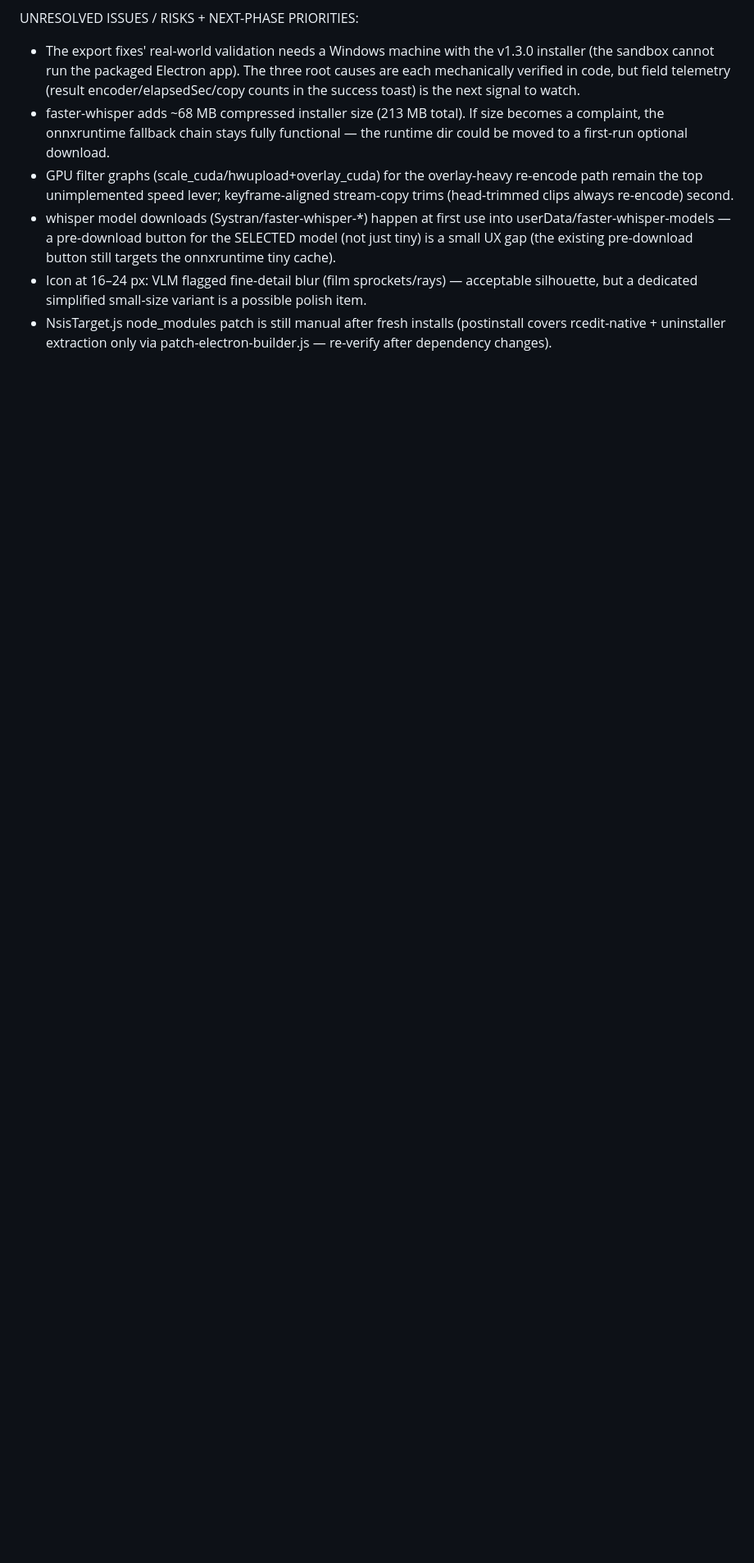
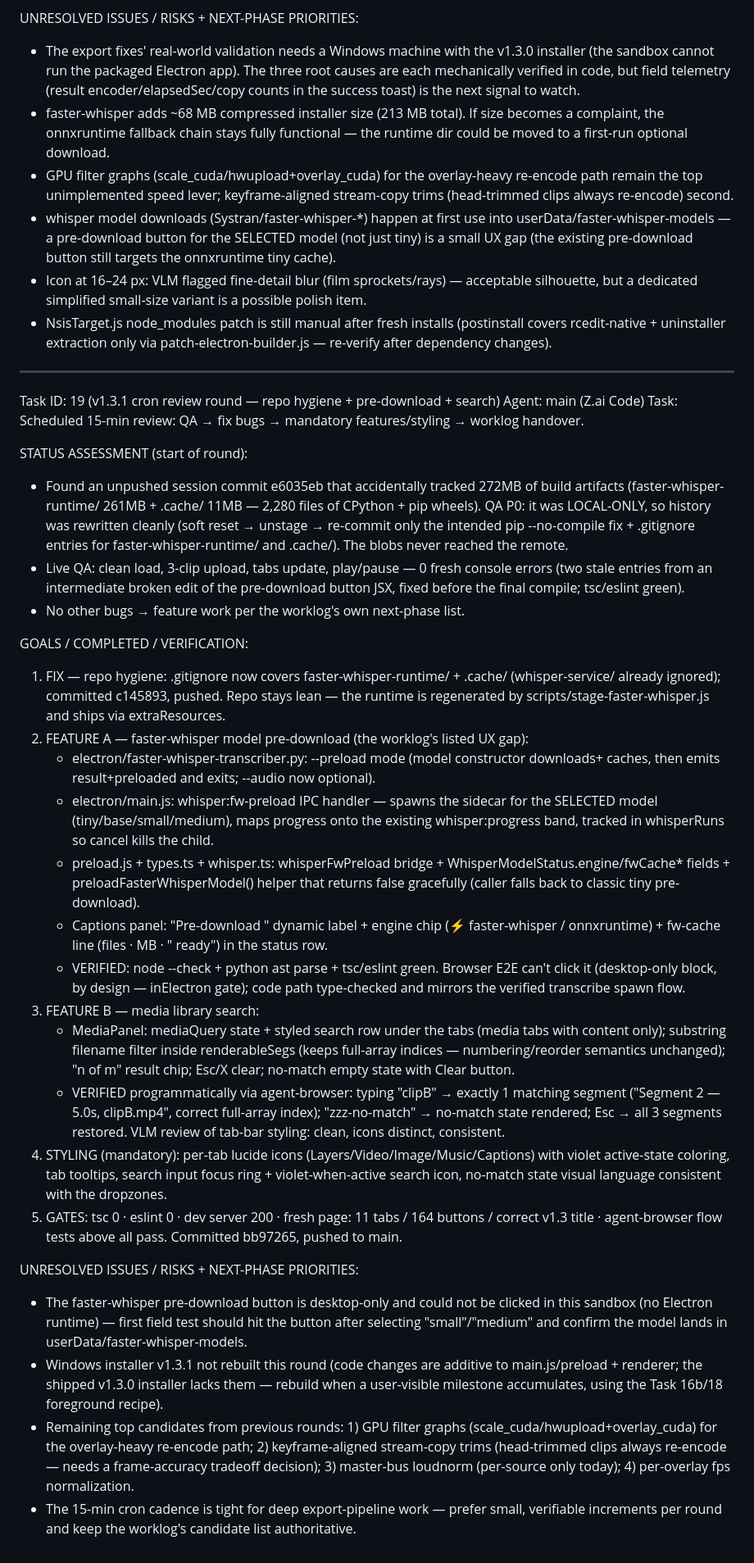
Before and after one commit to Ziruax/framefuse, a Markdown page: worklog.md, the part around the change. Shown at 82% size. GitHub-like rendering; blank space fills up the shorter version.

Commit message:
docs: v1.3.1 worklog — repo hygiene + fw pre-download + library search round

```diff
--- a/worklog.md
+++ b/worklog.md
@@ -461,3 +461,33 @@ UNRESOLVED ISSUES / RISKS + NEXT-PHASE PRIORITIES:
 - whisper model downloads (Systran/faster-whisper-*) happen at first use into userData/faster-whisper-models — a pre-download button for the SELECTED model (not just tiny) is a small UX gap (the existing pre-download button still targets the onnxruntime tiny cache).
 - Icon at 16–24 px: VLM flagged fine-detail blur (film sprockets/rays) — acceptable silhouette, but a dedicated simplified small-size variant is a possible polish item.
 - NsisTarget.js node_modules patch is still manual after fresh installs (postinstall covers rcedit-native + uninstaller extraction only via patch-electron-builder.js — re-verify after dependency changes).
+
+---
+Task ID: 19 (v1.3.1 cron review round — repo hygiene + pre-download + search)
+Agent: main (Z.ai Code)
+Task: Scheduled 15-min review: QA → fix bugs → mandatory features/styling → worklog handover.
+
+STATUS ASSESSMENT (start of round):
+- Found an unpushed session commit e6035eb that accidentally tracked 272MB of build artifacts (faster-whisper-runtime/ 261MB + .cache/ 11MB — 2,280 files of CPython + pip wheels). QA P0: it was LOCAL-ONLY, so history was rewritten cleanly (soft reset → unstage → re-commit only the intended pip --no-compile fix + .gitignore entries for faster-whisper-runtime/ and .cache/). The blobs never reached the remote.
+- Live QA: clean load, 3-clip upload, tabs update, play/pause — 0 fresh console errors (two stale entries from an intermediate broken edit of the pre-download button JSX, fixed before the final compile; tsc/eslint green).
+- No other bugs → feature work per the worklog's own next-phase list.
+
+GOALS / COMPLETED / VERIFICATION:
+1. FIX — repo hygiene: .gitignore now covers faster-whisper-runtime/ + .cache/ (whisper-service/ already ignored); committed c145893, pushed. Repo stays lean — the runtime is regenerated by scripts/stage-faster-whisper.js and ships via extraResources.
+2. FEATURE A — faster-whisper model pre-download (the worklog's listed UX gap):
+   - electron/faster-whisper-transcriber.py: --preload mode (model constructor downloads+ caches, then emits result+preloaded and exits; --audio now optional).
+   - electron/main.js: whisper:fw-preload IPC handler — spawns the sidecar for the SELECTED model (tiny/base/small/medium), maps progress onto the existing whisper:progress band, tracked in whisperRuns so cancel kills the child.
+   - preload.js + types.ts + whisper.ts: whisperFwPreload bridge + WhisperModelStatus.engine/fwCache* fields + preloadFasterWhisperModel() helper that returns false gracefully (caller falls back to classic tiny pre-download).
+   - Captions panel: "Pre-download <model>" dynamic label + engine chip (⚡ faster-whisper / onnxruntime) + fw-cache line (files · MB · "<model> ready") in the status row.
+   - VERIFIED: node --check + python ast parse + tsc/eslint green. Browser E2E can't click it (desktop-only block, by design — inElectron gate); code path type-checked and mirrors the verified transcribe spawn flow.
+3. FEATURE B — media library search:
+   - MediaPanel: mediaQuery state + styled search row under the tabs (media tabs with content only); substring filename filter inside renderableSegs (keeps full-array indices — numbering/reorder semantics unchanged); "n of m" result chip; Esc/X clear; no-match empty state with Clear button.
+   - VERIFIED programmatically via agent-browser: typing "clipB" → exactly 1 matching segment ("Segment 2 — 5.0s, clipB.mp4", correct full-array index); "zzz-no-match" → no-match state rendered; Esc → all 3 segments restored. VLM review of tab-bar styling: clean, icons distinct, consistent.
+4. STYLING (mandatory): per-tab lucide icons (Layers/Video/Image/Music/Captions) with violet active-state coloring, tab tooltips, search input focus ring + violet-when-active search icon, no-match state visual language consistent with the dropzones.
+5. GATES: tsc 0 · eslint 0 · dev server 200 · fresh page: 11 tabs / 164 buttons / correct v1.3 title · agent-browser flow tests above all pass. Committed bb97265, pushed to main.
+
+UNRESOLVED ISSUES / RISKS + NEXT-PHASE PRIORITIES:
+- The faster-whisper pre-download button is desktop-only and could not be clicked in this sandbox (no Electron runtime) — first field test should hit the button after selecting "small"/"medium" and confirm the model lands in userData/faster-whisper-models.
+- Windows installer v1.3.1 not rebuilt this round (code changes are additive to main.js/preload + renderer; the shipped v1.3.0 installer lacks them — rebuild when a user-visible milestone accumulates, using the Task 16b/18 foreground recipe).
+- Remaining top candidates from previous rounds: 1) GPU filter graphs (scale_cuda/hwupload+overlay_cuda) for the overlay-heavy re-encode path; 2) keyframe-aligned stream-copy trims (head-trimmed clips always re-encode — needs a frame-accuracy tradeoff decision); 3) master-bus loudnorm (per-source only today); 4) per-overlay fps normalization.
+- The 15-min cron cadence is tight for deep export-pipeline work — prefer small, verifiable increments per round and keep the worklog's candidate list authoritative.
```
